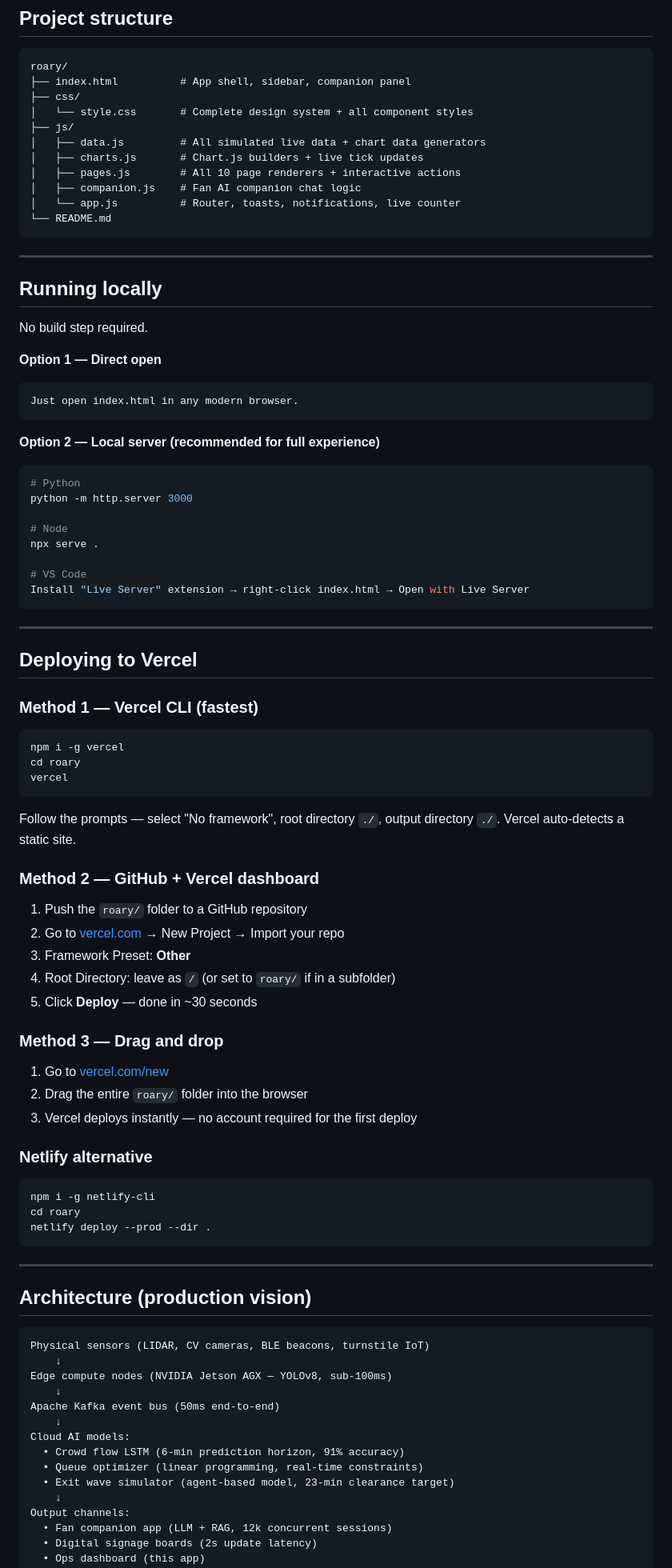
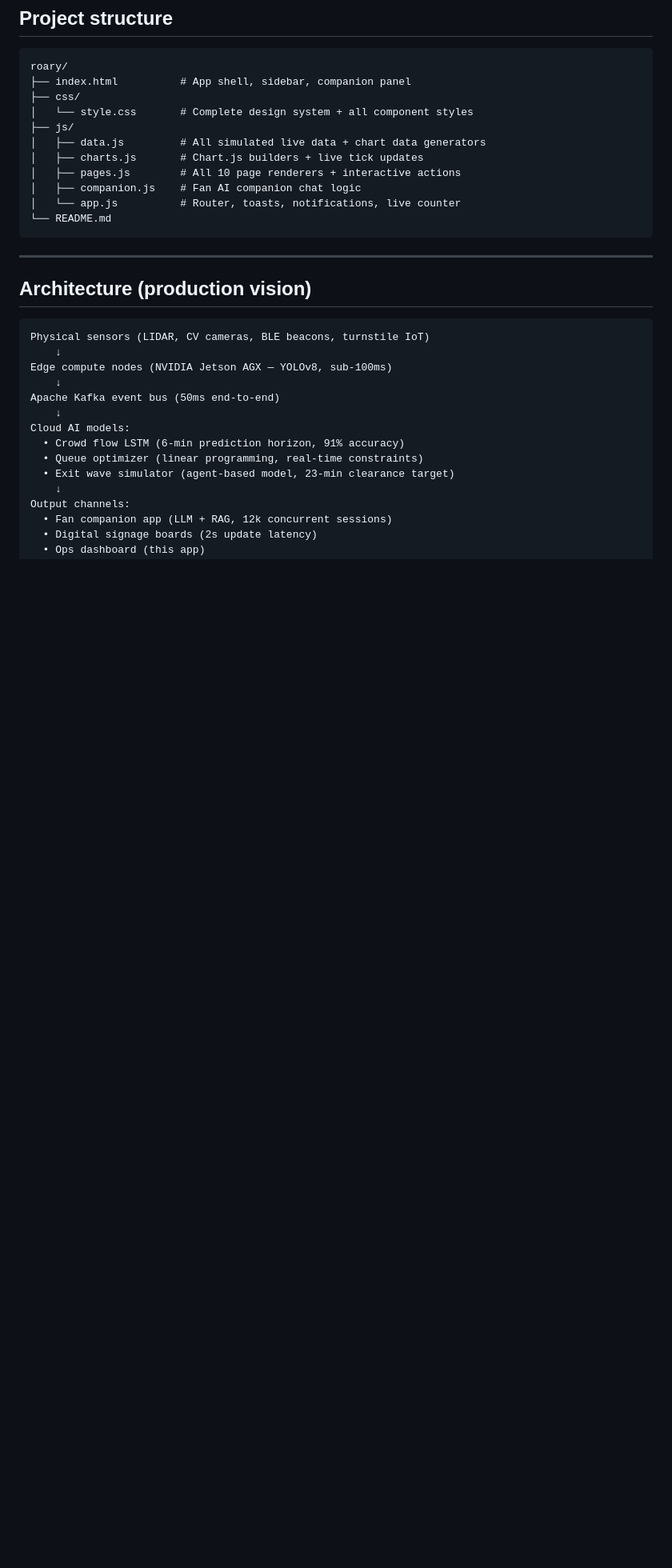
Before and after one commit to Roxen-AS/Roary, a Markdown page: README.md, the part around one of its changes. Shown at 80% size. Rendered like a GitHub page; blank space fills up the shorter version.

````diff
--- a/README.md
+++ b/README.md
@@ -55,61 +55,6 @@ roary/
 │   └── app.js          # Router, toasts, notifications, live counter
 └── README.md
 ```
-
----
-
-## Running locally
-
-No build step required.
-
-**Option 1 — Direct open**
-```
-Just open index.html in any modern browser.
-```
-
-**Option 2 — Local server (recommended for full experience)**
-```bash
-# Python
-python -m http.server 3000
-
-# Node
-npx serve .
-
-# VS Code
-Install "Live Server" extension → right-click index.html → Open with Live Server
-```
-
----
-
-## Deploying to Vercel
-
-### Method 1 — Vercel CLI (fastest)
-```bash
-npm i -g vercel
-cd roary
-vercel
-```
-Follow the prompts — select "No framework", root directory `./`, output directory `./`. Vercel auto-detects a static site.
-
-### Method 2 — GitHub + Vercel dashboard
-1. Push the `roary/` folder to a GitHub repository
-2. Go to [vercel.com](https://vercel.com) → New Project → Import your repo
-3. Framework Preset: **Other**
-4. Root Directory: leave as `/` (or set to `roary/` if in a subfolder)
-5. Click **Deploy** — done in ~30 seconds
-
-### Method 3 — Drag and drop
-1. Go to [vercel.com/new](https://vercel.com/new)
-2. Drag the entire `roary/` folder into the browser
-3. Vercel deploys instantly — no account required for the first deploy
-
-### Netlify alternative
-```bash
-npm i -g netlify-cli
-cd roary
-netlify deploy --prod --dir .
-```
-
 ---
 
 ## Architecture (production vision)
````
Also changed, not shown: other parts of README.md (+0 -9 lines).
